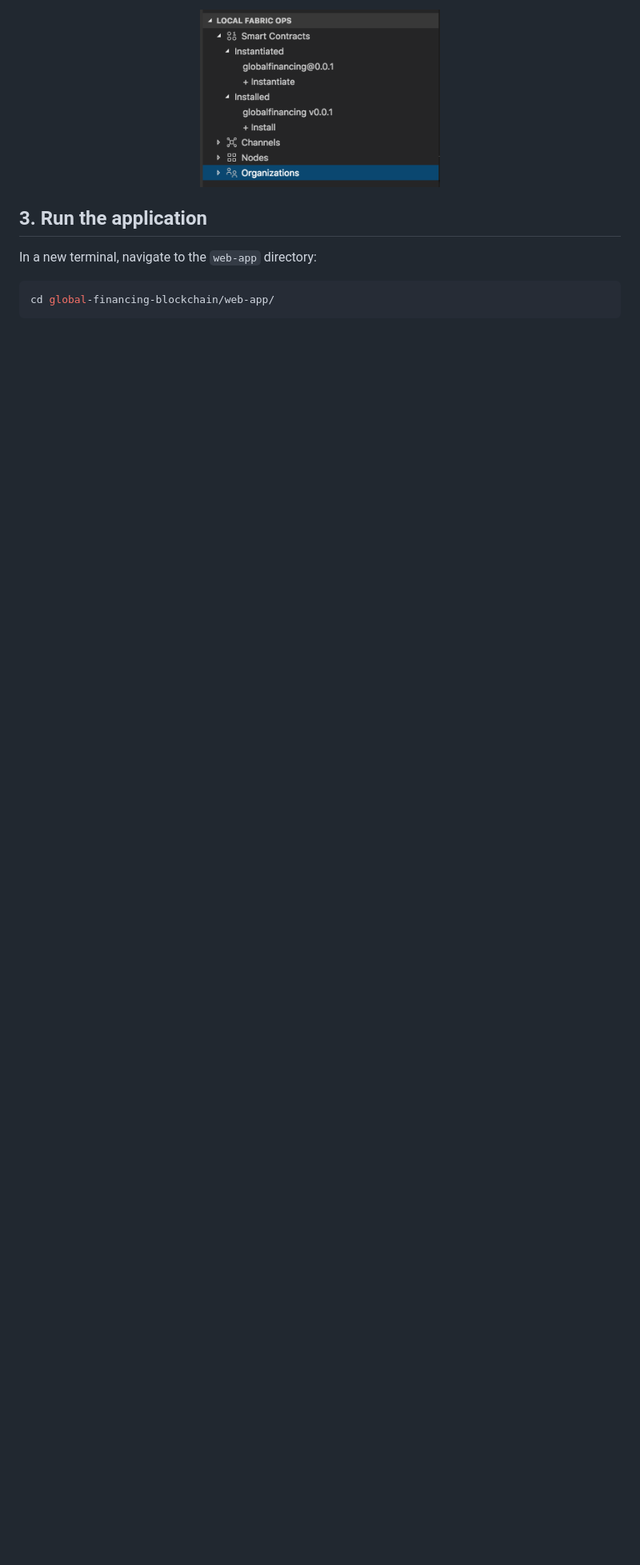
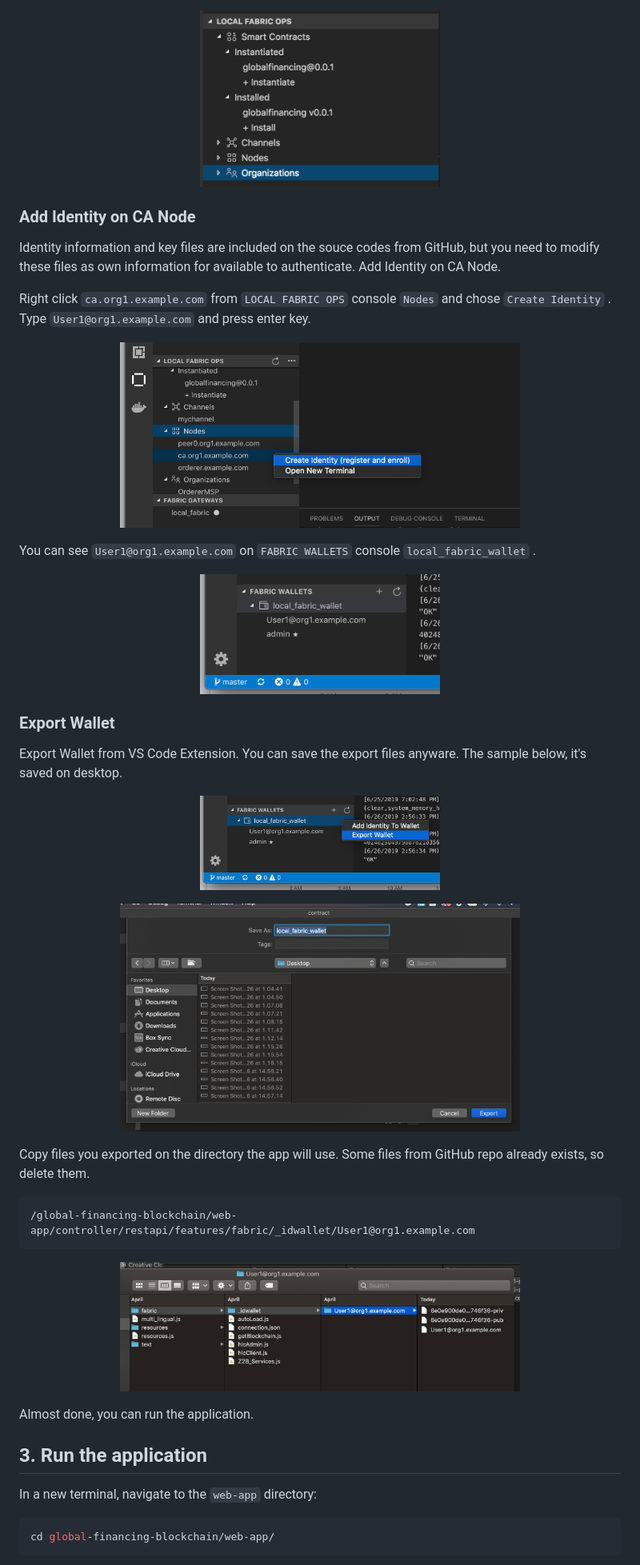
Before and after one commit to IBM/global-financing-blockchain, a Markdown page: README.md, the part around the change. Shown: that part at 80% size. GitHub-like rendering; pictures changed too: docs/doc-images/added_pic01.png (added), docs/doc-images/added_pic02.png (added), docs/doc-images/added_pic03.png (added); blank space fills up the shorter version.

````diff
--- a/README.md
+++ b/README.md
@@ -158,6 +158,45 @@ Once this is successfully instantiated, you should see a successful notification
   <img width="300" src="docs/doc-images/instantiated-smart-contract.png">
 </p>
 
+### Add Identity on CA Node
+
+Identity information and key files are included on the souce codes from GitHub, but you need to modify these files as own information for available to authenticate. Add Identity on CA Node.
+
+Right click `ca.org1.example.com` from `LOCAL FABRIC OPS` console `Nodes` and chose `Create Identity` .
+Type `User1@org1.example.com` and press enter key.
+
+<p align="center">
+  <img width="500" src="docs/doc-images/added_pic01.png">
+</p>
+
+You can see `User1@org1.example.com` on `FABRIC WALLETS` console `local_fabric_wallet` .
+
+<p align="center">
+  <img width="300" src="docs/doc-images/added_pic02.png">
+</p>
+
+### Export Wallet
+
+Export Wallet from VS Code Extension. You can save the export files anyware. The sample below, it's saved on desktop.
+
+<p align="center">
+  <img width="300" src="docs/doc-images/added_pic03.png">
+</p>
+<p align="center">
+  <img width="500" src="docs/doc-images/added_pic04.png">
+</p>
+
+Copy files you exported on the directory the app will use.
+Some files from GitHub repo already exists, so delete them.
+  ```
+  /global-financing-blockchain/web-app/controller/restapi/features/fabric/_idwallet/User1@org1.example.com
+  ```
+
+<p align="center">
+  <img width="500" src="docs/doc-images/added_pic06.png">
+</p>
+
+Almost done, you can run the application.
 
 ## 3. Run the application
 
````
Also changed, not shown: README-ja.md (+38 -0 lines), docs/doc-images/added_pic05.png (added).
